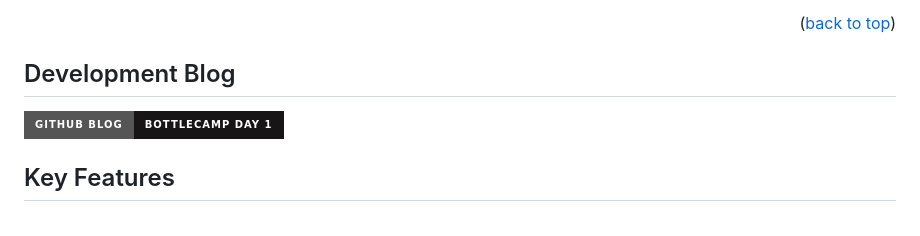
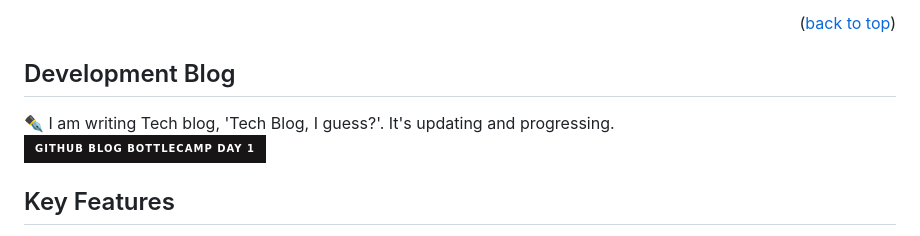
Before and after one commit to DutchVandaline/BottleCamp, a Markdown page: README.md, the part around the change. GitHub-like rendering; badges without logos.

```diff
--- a/README.md
+++ b/README.md
@@ -72,8 +72,9 @@
 <p align="right">(<a href="#readme-top">back to top</a>)</p>
 
 ## Development Blog
+✒️ I am writing Tech blog, 'Tech Blog, I guess?'. It's updating and progressing. <br>
 <a href="https://dutchvandaline.github.io/BottleCamp-Day1/">
-    <img src="https://img.shields.io/badge/Github Blog - BottleCamp Day 1-171515?style=for-the-badge&logo=github&logoColor=white"
+    <img src="https://img.shields.io/badge/Github Blog BottleCamp Day 1-171515?style=for-the-badge&logo=github&logoColor=white"
         style="height : auto; margin-left : 8px; margin-right : 8px;"/>
 </a>
 
```
